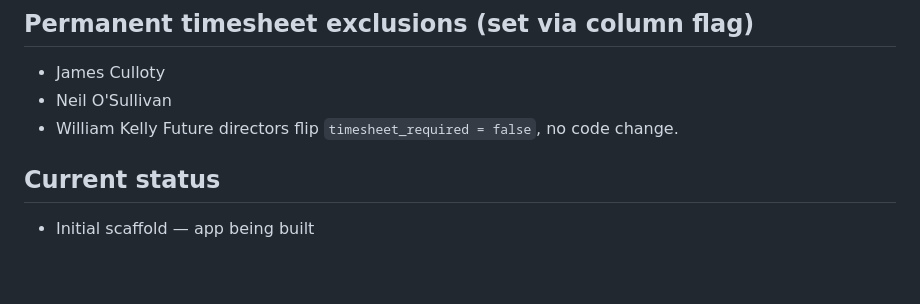
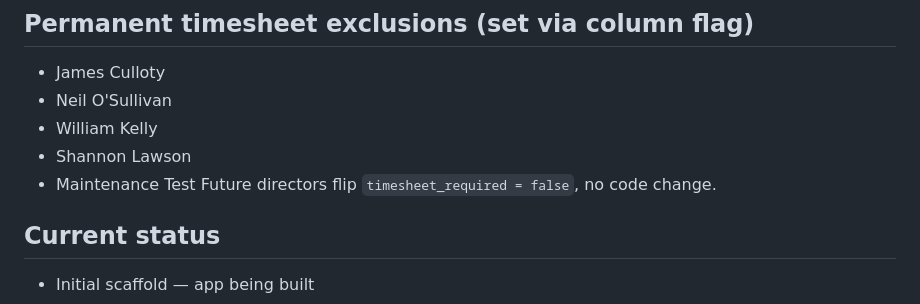
Before and after one commit to jamesculloty/WME-Reports-App, a Markdown page: CLAUDE.md, the part around the change. Rendered like a GitHub page; blank space fills up the shorter version.

Commit message:
Docs: add Shannon Lawson and Maintenance Test to permanent timesheet exclusions
Reflects the timesheet_required=false flags set on those employees.

Co-Authored-By: Claude Opus 4.7 (1M context) <noreply@anthropic.com>

```diff
--- a/CLAUDE.md
+++ b/CLAUDE.md
@@ -86,6 +86,8 @@ since timesheets are framed Mon–Fri elsewhere in the suite.
 - James Culloty
 - Neil O'Sullivan
 - William Kelly
+- Shannon Lawson
+- Maintenance Test
 Future directors flip `timesheet_required = false`, no code change.
 
 ## Current status
```
